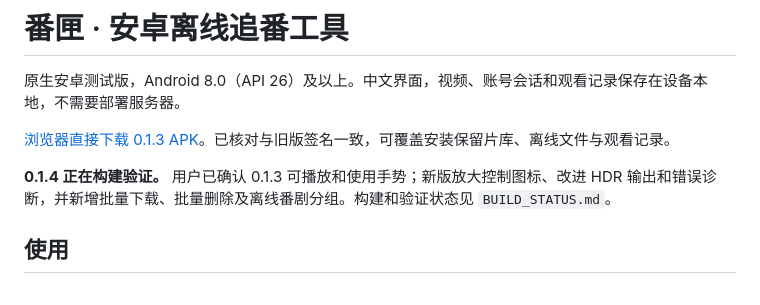
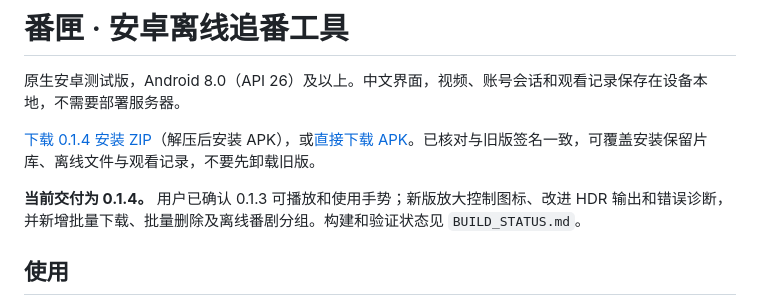
Before and after one commit to Vicissitudes123/logistics-dashboard-demo, a Markdown page: README.md, the part around the change. GitHub-like rendering.

Commit message:
Document verified 0.1.4 APK, HDR limits and batch download usage [skip ci]

```diff
--- a/README.md
+++ b/README.md
@@ -2,9 +2,9 @@
 
 原生安卓测试版，Android 8.0（API 26）及以上。中文界面，视频、账号会话和观看记录保存在设备本地，不需要部署服务器。
 
-[浏览器直接下载 0.1.3 APK](https://raw.githubusercontent.com/Vicissitudes123/logistics-dashboard-demo/90680d5dc21eeefe0c82c9619b1f4fd8ec0fa25e/downloads/anime-shelf-0.1.3.apk)。已核对与旧版签名一致，可覆盖安装保留片库、离线文件与观看记录。
+[下载 0.1.4 安装 ZIP](https://raw.githubusercontent.com/Vicissitudes123/logistics-dashboard-demo/6b08644939175c1a3cfd1e404c83cf95235f49b6/downloads/anime-shelf-0.1.4-install.zip)（解压后安装 APK），或[直接下载 APK](https://raw.githubusercontent.com/Vicissitudes123/logistics-dashboard-demo/6b08644939175c1a3cfd1e404c83cf95235f49b6/downloads/anime-shelf-0.1.4.apk)。已核对与旧版签名一致，可覆盖安装保留片库、离线文件与观看记录，不要先卸载旧版。
 
-**0.1.4 正在构建验证。** 用户已确认 0.1.3 可播放和使用手势；新版放大控制图标、改进 HDR 输出和错误诊断，并新增批量下载、批量删除及离线番剧分组。构建和验证状态见 `BUILD_STATUS.md`。
+**当前交付为 0.1.4。** 用户已确认 0.1.3 可播放和使用手势；新版放大控制图标、改进 HDR 输出和错误诊断，并新增批量下载、批量删除及离线番剧分组。构建和验证状态见 `BUILD_STATUS.md`。
 
 ## 使用
 
```
Also changed, not shown: BUILD_STATUS.md (+26 -28 lines).
